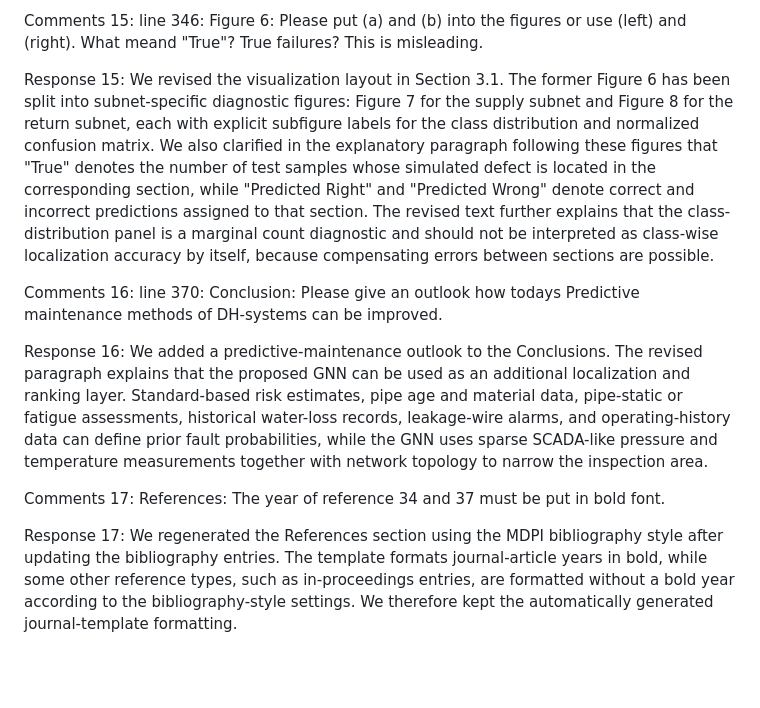
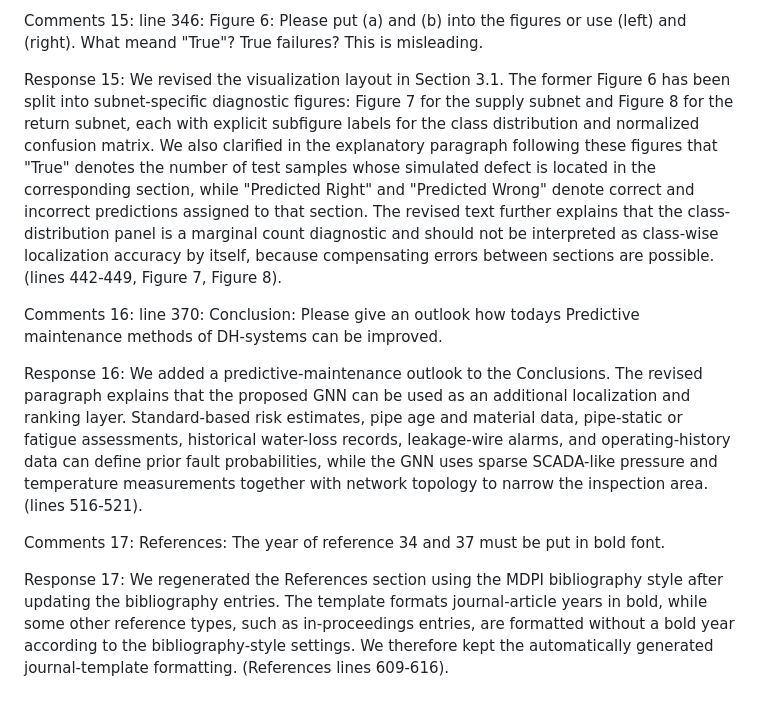
Before and after one commit to LabADTHeatNet/HNN, a Markdown page: article/review_round1/answer 2.md, the part around one of its changes. Drawn GitHub-style; blank space fills up the shorter version.

```diff
--- a/article/review_round1/answer 2.md
+++ b/article/review_round1/answer 2.md
@@ -62,12 +62,12 @@ Response 14: We added both topological and metric-distance interpretations of th
 
 Comments 15: line 346: Figure 6: Please put (a) and (b) into the figures or use (left) and (right). What meand "True"? True failures? This is misleading.
 
-Response 15: We revised the visualization layout in Section 3.1. The former Figure 6 has been split into subnet-specific diagnostic figures: Figure 7 for the supply subnet and Figure 8 for the return subnet, each with explicit subfigure labels for the class distribution and normalized confusion matrix. We also clarified in the explanatory paragraph following these figures that "True" denotes the number of test samples whose simulated defect is located in the corresponding section, while "Predicted Right" and "Predicted Wrong" denote correct and incorrect predictions assigned to that section. The revised text further explains that the class-distribution panel is a marginal count diagnostic and should not be interpreted as class-wise localization accuracy by itself, because compensating errors between sections are possible.
+Response 15: We revised the visualization layout in Section 3.1. The former Figure 6 has been split into subnet-specific diagnostic figures: Figure 7 for the supply subnet and Figure 8 for the return subnet, each with explicit subfigure labels for the class distribution and normalized confusion matrix. We also clarified in the explanatory paragraph following these figures that "True" denotes the number of test samples whose simulated defect is located in the corresponding section, while "Predicted Right" and "Predicted Wrong" denote correct and incorrect predictions assigned to that section. The revised text further explains that the class-distribution panel is a marginal count diagnostic and should not be interpreted as class-wise localization accuracy by itself, because compensating errors between sections are possible. (lines 442-449, Figure 7, Figure 8).
 
 Comments 16: line 370: Conclusion: Please give an outlook how todays Predictive maintenance methods of DH-systems can be improved.
 
-Response 16: We added a predictive-maintenance outlook to the Conclusions. The revised paragraph explains that the proposed GNN can be used as an additional localization and ranking layer. Standard-based risk estimates, pipe age and material data, pipe-static or fatigue assessments, historical water-loss records, leakage-wire alarms, and operating-history data can define prior fault probabilities, while the GNN uses sparse SCADA-like pressure and temperature measurements together with network topology to narrow the inspection area.
+Response 16: We added a predictive-maintenance outlook to the Conclusions. The revised paragraph explains that the proposed GNN can be used as an additional localization and ranking layer. Standard-based risk estimates, pipe age and material data, pipe-static or fatigue assessments, historical water-loss records, leakage-wire alarms, and operating-history data can define prior fault probabilities, while the GNN uses sparse SCADA-like pressure and temperature measurements together with network topology to narrow the inspection area. (lines 516-521).
 
 Comments 17: References: The year of reference 34 and 37 must be put in bold font.
 
-Response 17: We regenerated the References section using the MDPI bibliography style after updating the bibliography entries. The template formats journal-article years in bold, while some other reference types, such as in-proceedings entries, are formatted without a bold year according to the bibliography-style settings. We therefore kept the automatically generated journal-template formatting.
+Response 17: We regenerated the References section using the MDPI bibliography style after updating the bibliography entries. The template formats journal-article years in bold, while some other reference types, such as in-proceedings entries, are formatted without a bold year according to the bibliography-style settings. We therefore kept the automatically generated journal-template formatting. (References lines 609-616).
```
Also changed, not shown: other parts of article/review_round1/answer 2.md (+14 -14 lines), article/review_round1/answer 1.md (+6 -6 lines), article/review_round1/answer 3.md (+12 -12 lines).
